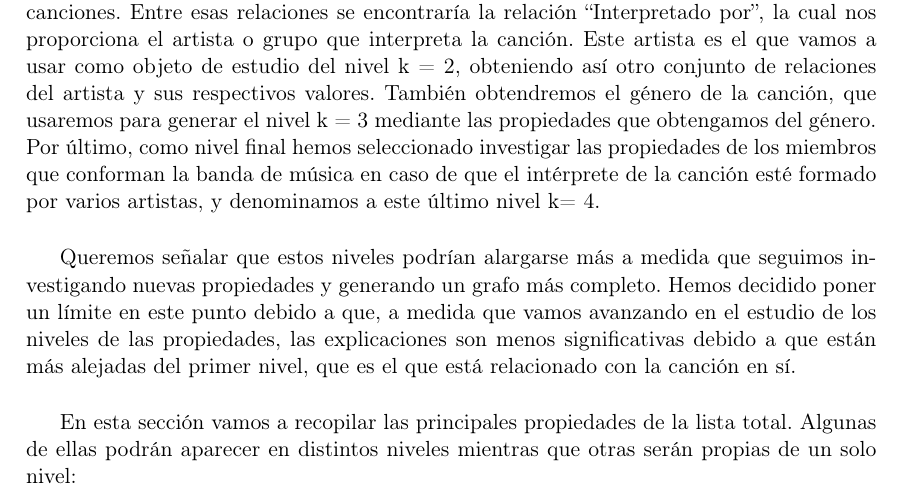
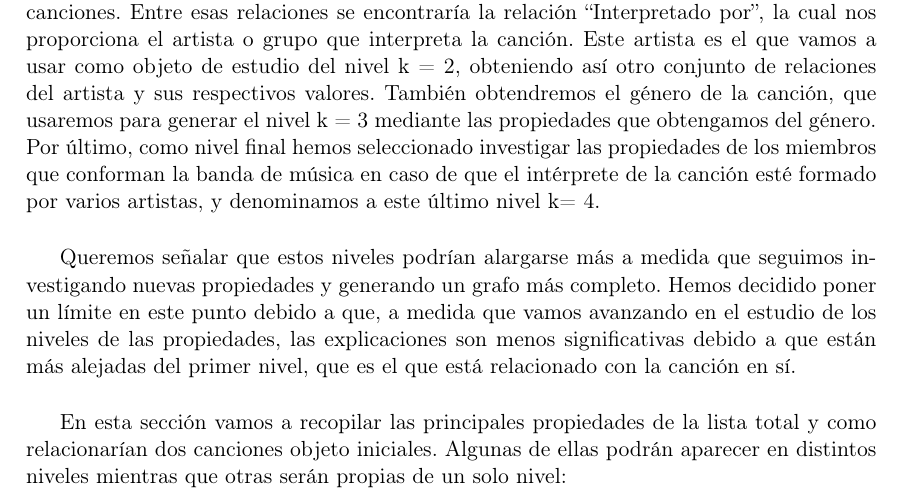
Before and after one commit to Adrigarr/TFG-2019-Memoria, a LaTeX book (TFMTeXiS.tex, which reads Capitulos/DescripcionTrabajo.tex): part of page 28 of 60, cut so that both start at the same text. Compiled offline with pdfLaTeX; a LaTeX package or settings file that is missing is left out.

Commit message:
Update DescripcionTrabajo.tex

```diff
--- a/Capitulos/DescripcionTrabajo.tex
+++ b/Capitulos/DescripcionTrabajo.tex
@@ -31,7 +31,7 @@ Queremos señalar que estos niveles podrían alargarse más a medida que seguimo
 
 
 
-En esta sección vamos a recopilar las principales propiedades de la lista total. Algunas de ellas podrán aparecer en distintos niveles mientras que otras serán propias de un solo nivel:\\
+En esta sección vamos a recopilar las principales propiedades de la lista total y como relacionarían dos canciones objeto iniciales. Algunas de ellas podrán aparecer en distintos niveles mientras que otras serán propias de un solo nivel:\\
 
 \section{Explcaciones de la cancion}
 
```
